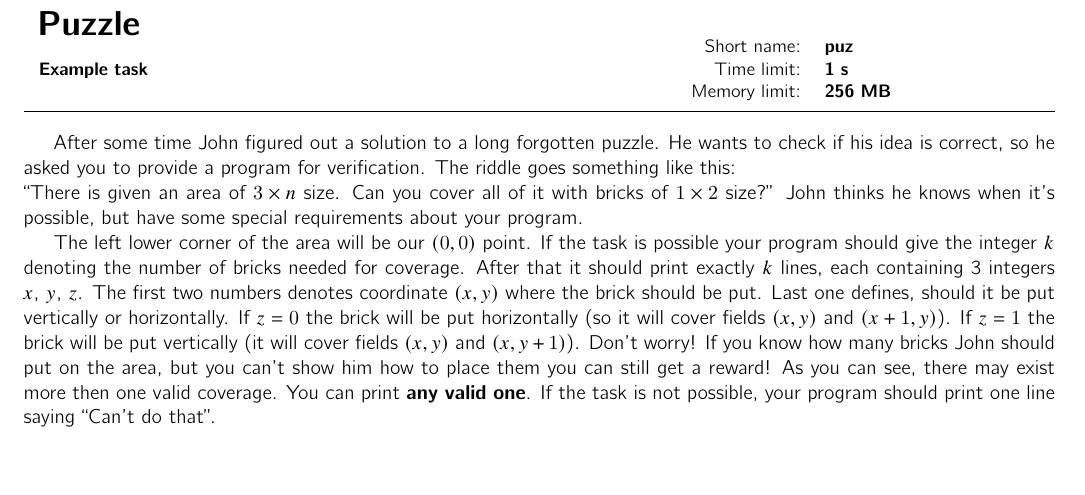
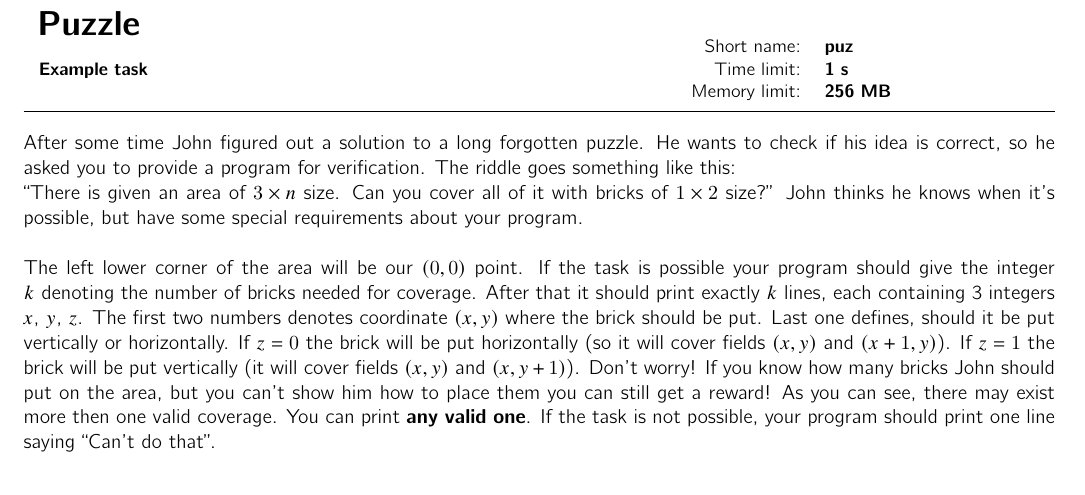
Before and after one commit to sio2project/task-package-examples, a LaTeX document (tutorial/puz/doc/puzzad.tex): part of the page, cut so that both start at the same text, the shorter picture padded with empty space. Compiled offline with pdfLaTeX.

Commit message:
Fix indentation in puzzad.tex.

```diff
--- a/tutorial/puz/doc/puzzad.tex
+++ b/tutorial/puz/doc/puzzad.tex
@@ -9,12 +9,12 @@
 \begin{document}
   \makeheader
 
+  \noindent
   After some time John figured out a solution to a long forgotten puzzle.
   He wants to check if his idea is correct, so he asked you to provide a program for verification.
   The riddle goes something like this:\\
   ``There is given an area of $3 \times n$ size. Can you cover all of it with bricks of $1 \times 2$ size?''
-  John thinks he knows when it's possible, but have some special requirements about your program.
-
+  John thinks he knows when it's possible, but have some special requirements about your program.\\ \\
   The left lower corner of the area will be our $(0, 0)$ point.
   If the task is possible your program should give the integer $k$
   denoting the number of bricks needed for coverage.
```
Also changed, not shown: tutorial_src/puz/doc/puzzad.tex (+2 -2 lines), tutorial/puz/doc/puzzad.pdf.
